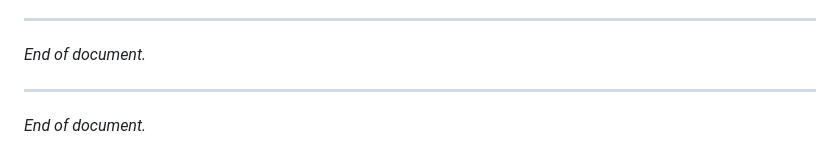
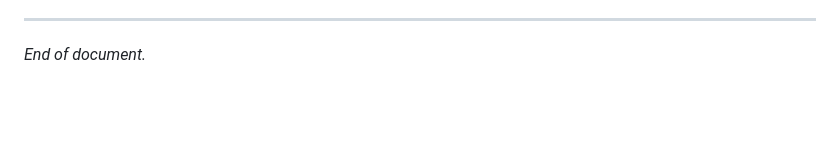
Before and after one commit to testudoq-org/jMeterRec, a Markdown page: specs/006-enhance-jmx-implementation.md, the part around the change. Drawn GitHub-style; blank space fills up the shorter version.

Commit message:
fix: remove redundant end-of-document markers in JMX implementation spec

```diff
--- a/specs/006-enhance-jmx-implementation.md
+++ b/specs/006-enhance-jmx-implementation.md
@@ -1068,7 +1068,3 @@ re-opening this spec.
 ---
 
 _End of document._
-
----
-
-_End of document._
```
